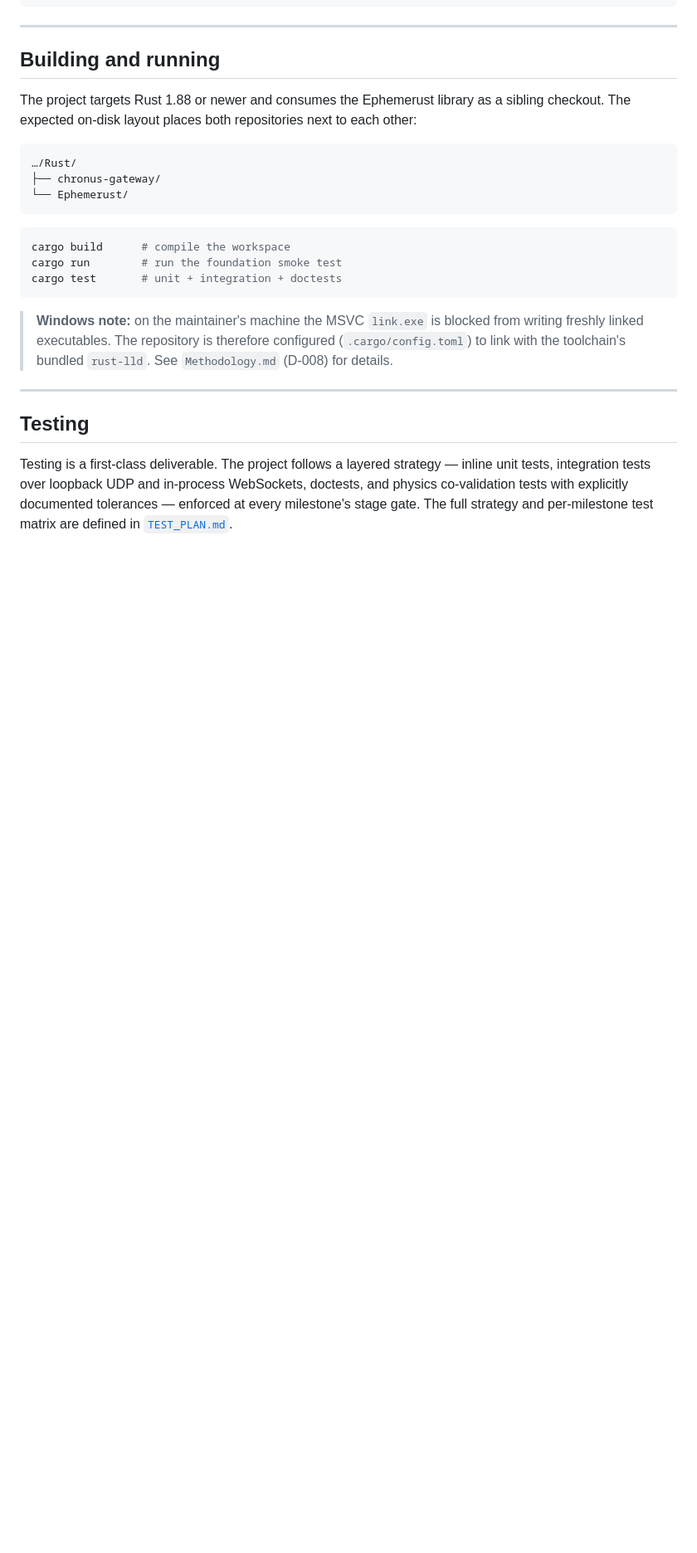
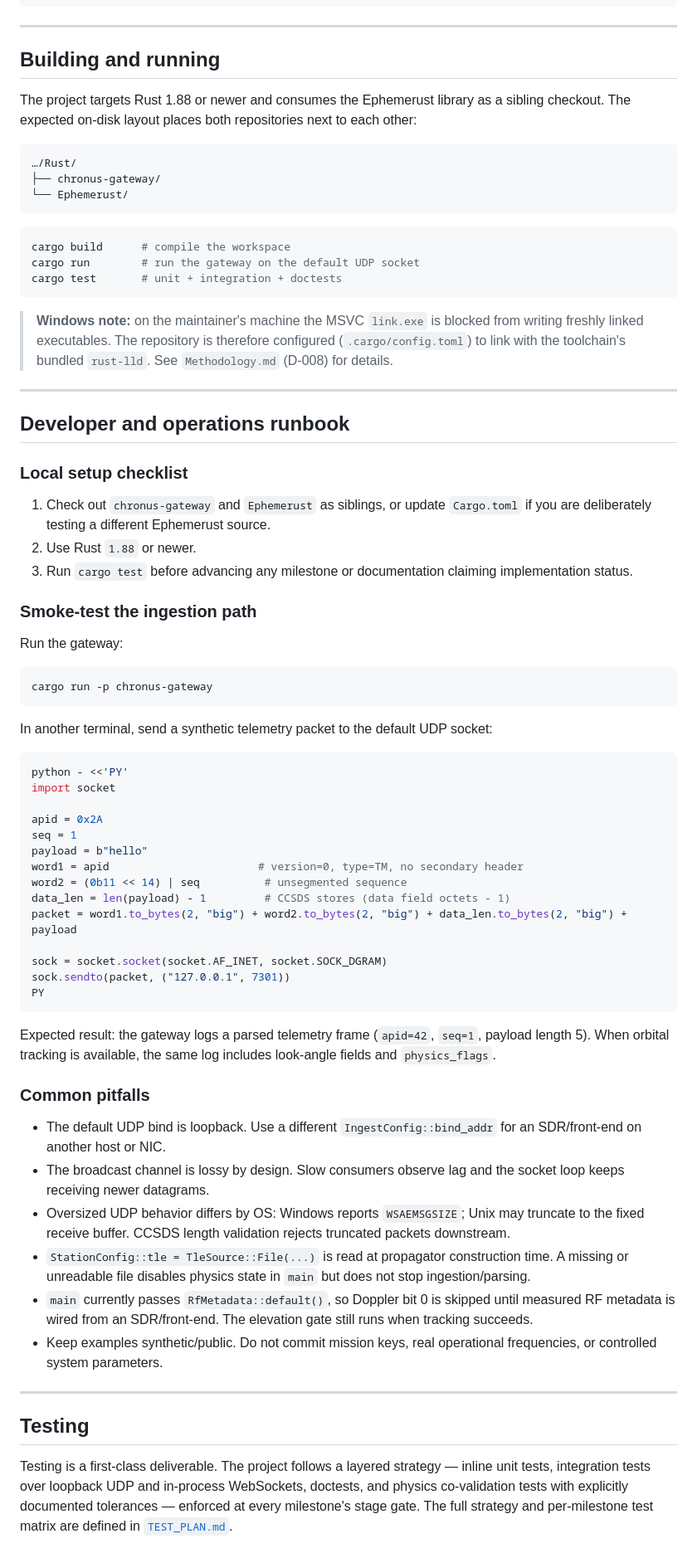
Before and after one commit to IsomorphicAlgo/chronus-gateway, a Markdown page: README.md, the part around one of its changes. Shown at 83% size. Drawn GitHub-style; blank space fills up the shorter version.

Commit message:
docs: refresh gateway technical documentation
Co-authored-by: Michael Hansen <IsomorphicAlgo@users.noreply.github.com>

````diff
--- a/README.md
+++ b/README.md
@@ -79,7 +107,7 @@ checkout. The expected on-disk layout places both repositories next to each othe
 
 ```bash
 cargo build      # compile the workspace
-cargo run        # run the foundation smoke test
+cargo run        # run the gateway on the default UDP socket
 cargo test       # unit + integration + doctests
 ```
 
@@ -89,6 +117,62 @@ cargo test       # unit + integration + doctests
 
 ---
 
+## Developer and operations runbook
+
+### Local setup checklist
+
+1. Check out `chronus-gateway` and `Ephemerust` as siblings, or update `Cargo.toml` if you are
+   deliberately testing a different Ephemerust source.
+2. Use Rust `1.88` or newer.
+3. Run `cargo test` before advancing any milestone or documentation claiming implementation status.
+
+### Smoke-test the ingestion path
+
+Run the gateway:
+
+```bash
+cargo run -p chronus-gateway
+```
+
+In another terminal, send a synthetic telemetry packet to the default UDP socket:
+
+```bash
+python - <<'PY'
+import socket
+
+apid = 0x2A
+seq = 1
+payload = b"hello"
+word1 = apid                       # version=0, type=TM, no secondary header
+word2 = (0b11 << 14) | seq          # unsegmented sequence
+data_len = len(payload) - 1         # CCSDS stores (data field octets - 1)
+packet = word1.to_bytes(2, "big") + word2.to_bytes(2, "big") + data_len.to_bytes(2, "big") + payload
+
+sock = socket.socket(socket.AF_INET, socket.SOCK_DGRAM)
+sock.sendto(packet, ("127.0.0.1", 7301))
+PY
+```
+
+Expected result: the gateway logs a parsed telemetry frame (`apid=42`, `seq=1`, payload length 5).
+When orbital tracking is available, the same log includes look-angle fields and `physics_flags`.
+
+### Common pitfalls
+
+- The default UDP bind is loopback. Use a different `IngestConfig::bind_addr` for an SDR/front-end
+  on another host or NIC.
+- The broadcast channel is lossy by design. Slow consumers observe lag and the socket loop keeps
+  receiving newer datagrams.
+- Oversized UDP behavior differs by OS: Windows reports `WSAEMSGSIZE`; Unix may truncate to the
+  fixed receive buffer. CCSDS length validation rejects truncated packets downstream.
+- `StationConfig::tle = TleSource::File(...)` is read at propagator construction time. A missing or
+  unreadable file disables physics state in `main` but does not stop ingestion/parsing.
+- `main` currently passes `RfMetadata::default()`, so Doppler bit 0 is skipped until measured RF
+  metadata is wired from an SDR/front-end. The elevation gate still runs when tracking succeeds.
+- Keep examples synthetic/public. Do not commit mission keys, real operational frequencies, or
+  controlled system parameters.
+
+---
+
 ## Testing
 
 Testing is a first-class deliverable. The project follows a layered strategy — inline unit tests,
````
Also changed, not shown: other parts of README.md (+49 -0 lines), BUILD_PLAN.md (+1 -1 lines), Methodology.md (+24 -6 lines).
